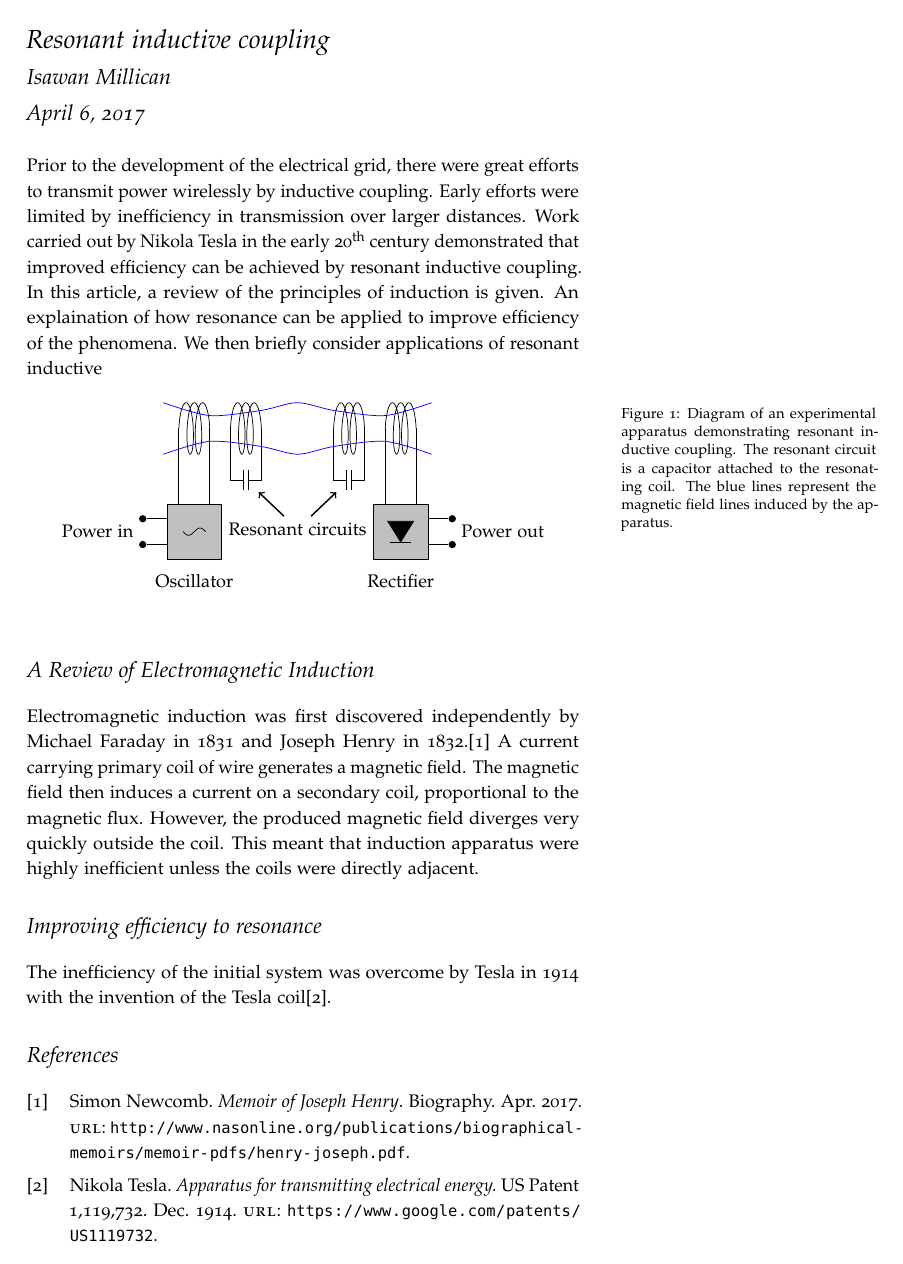
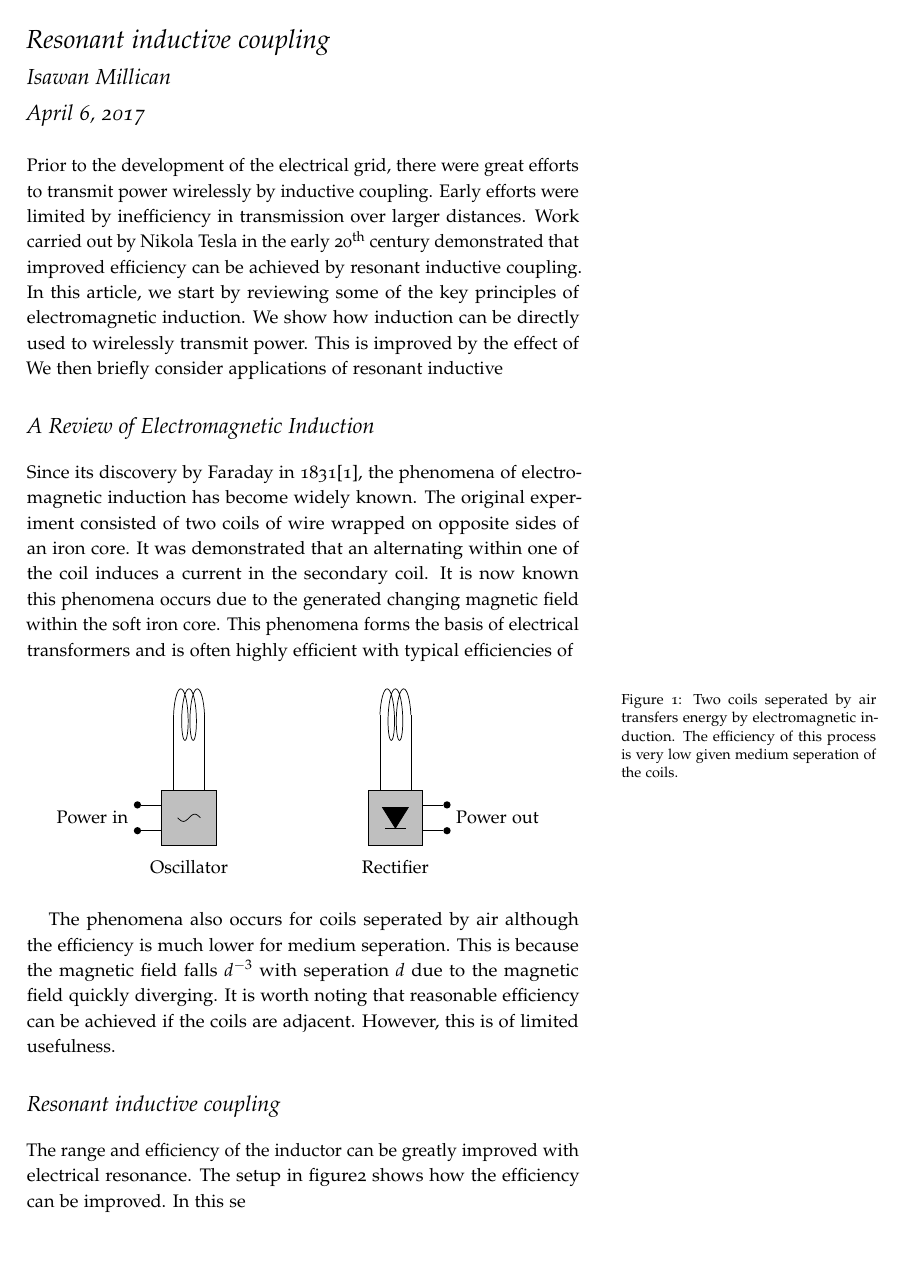
Before and after one commit to Isawan/Resonant-inductive-coupling, a LaTeX document (article/article.tex): the whole page before the commit and page 1 of 2 after it. Compiled offline with pdfLaTeX.

Commit message:
Rewrote Review

```diff
--- a/article/article.tex
+++ b/article/article.tex
@@ -20,9 +20,40 @@ there were great efforts to transmit power wirelessly by inductive coupling.
 Early efforts were limited by inefficiency in transmission over larger distances.
 Work carried out by Nikola Tesla in the early 20\textsuperscript{th} century
 demonstrated that improved efficiency can be achieved by resonant inductive coupling.
-In this article, a review of the principles of induction is given.
-An explaination of how resonance can be applied to improve efficiency of the phenomena.
+In this article, we start by reviewing some of the key principles of electromagnetic induction.
+We show how induction can be directly used to wirelessly transmit power.
+This is improved by the effect of
 We then briefly consider applications of resonant inductive
+
+
+\section{A Review of Electromagnetic Induction}
+
+Since its discovery by Faraday in 1831\cite{faradaypublishedfirst},
+the phenomena of electromagnetic induction has become widely known.
+The original experiment consisted of two coils of wire wrapped on opposite
+sides of an iron core.
+It was demonstrated that an alternating within one of the coil induces
+a current in the secondary coil.
+It is now known this phenomena occurs due to the generated changing magnetic
+field within the soft iron core.
+This phenomena forms the basis of electrical transformers and
+is often highly efficient with typical efficiencies of %TODO:Efficiecy.
+
+\begin{figure}
+  \center
+  \input{images/inductive_coupling.tikz}
+  \caption{Two coils seperated by air transfers energy by
+  electromagnetic induction.
+  The efficiency of this process is very low given medium seperation of the coils.}
+\end{figure}
+
+The phenomena also occurs for coils seperated by air
+although the efficiency is much lower for medium seperation.
+This is because the magnetic field falls $d^{-3}$ with seperation $d$
+due to the magnetic field quickly diverging.
+It is worth noting that reasonable efficiency can be achieved if the coils
+are adjacent.
+However, this is of limited usefulness.
 
 \begin{figure}
   \center
@@ -33,20 +65,10 @@ We then briefly consider applications of resonant inductive
 \end{figure}
 
-\section{A Review of Electromagnetic Induction}
+\section{Resonant inductive coupling}
 
-Electromagnetic induction was first discovered independently by
-Michael Faraday in 1831 and Joseph Henry in 1832.\cite{faradaypublishedfirst}
-A current carrying primary coil of wire generates a magnetic field.
-The magnetic field then induces a current on a secondary coil,
-proportional to the magnetic flux.
-However, the produced magnetic field diverges very quickly outside the coil.
-This meant that induction apparatus were highly inefficient unless the coils
-were directly adjacent.
-
-\section{Improving efficiency to resonance}
-
-The inefficiency of the initial system was overcome by Tesla in 1914 with the
-invention of the Tesla coil\cite{tesla}.
+The range and efficiency of the inductor can be greatly improved with electrical resonance.
+The setup in figure\ref{fig:setupresonance} shows how the efficiency can be improved.
+In this se
 
 
 
```
Also changed, not shown: article/article.tex (1 more changed lines).
